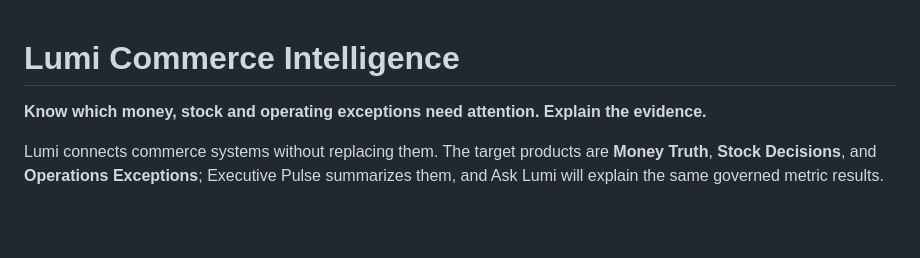
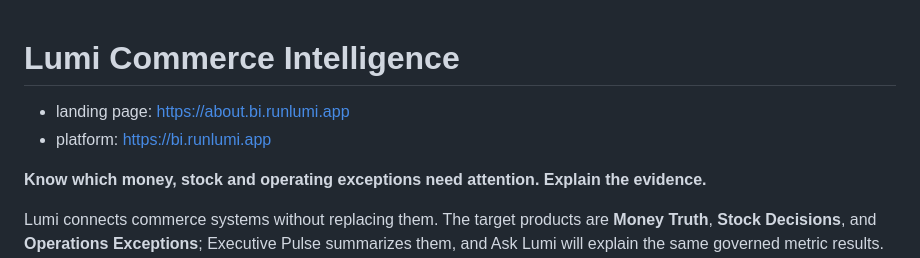
Before and after one commit to RunLumi/bi.runlumi.app, a Markdown page: README.md, the part around the change. GitHub-like rendering; blank space fills up the shorter version.

```diff
--- a/README.md
+++ b/README.md
@@ -1,4 +1,7 @@
 # Lumi Commerce Intelligence
+
+- landing page:     https://about.bi.runlumi.app
+- platform:     https://bi.runlumi.app
 
 **Know which money, stock and operating exceptions need attention. Explain the evidence.**
 
```
